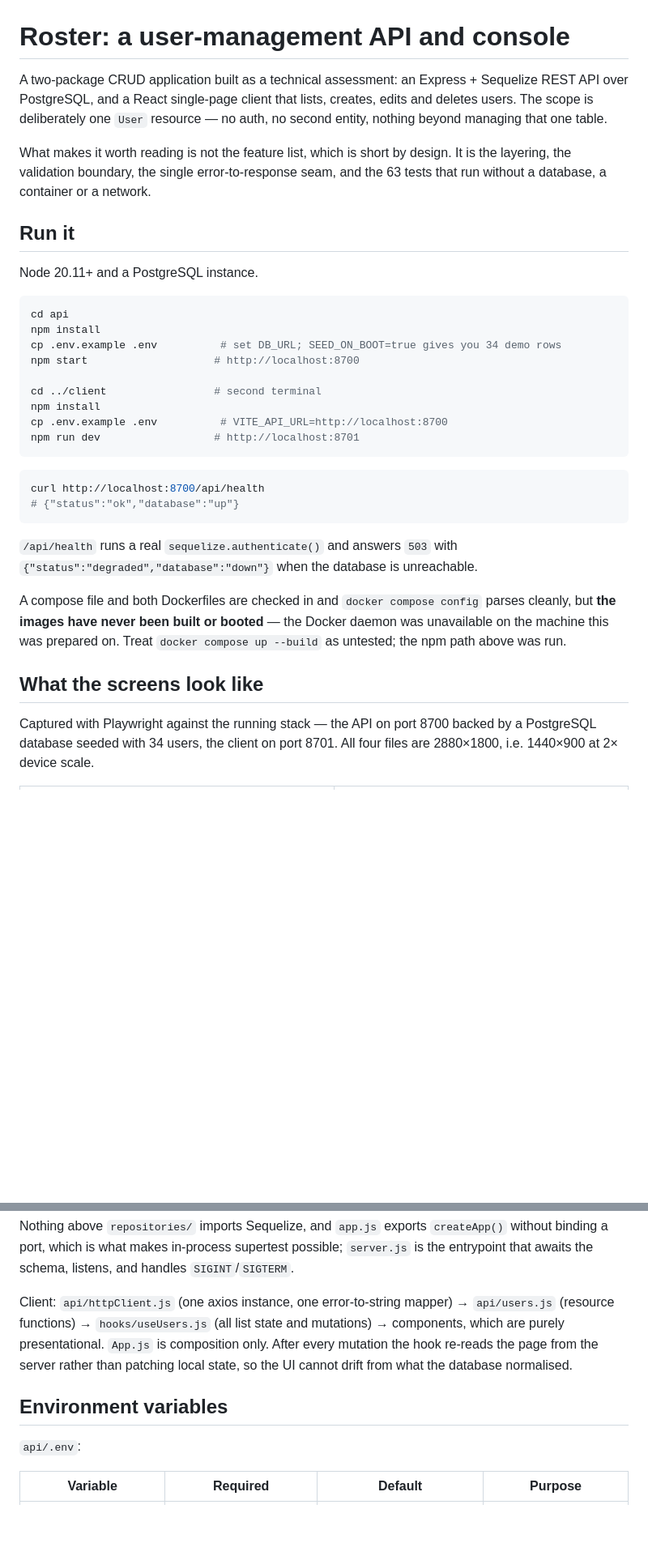
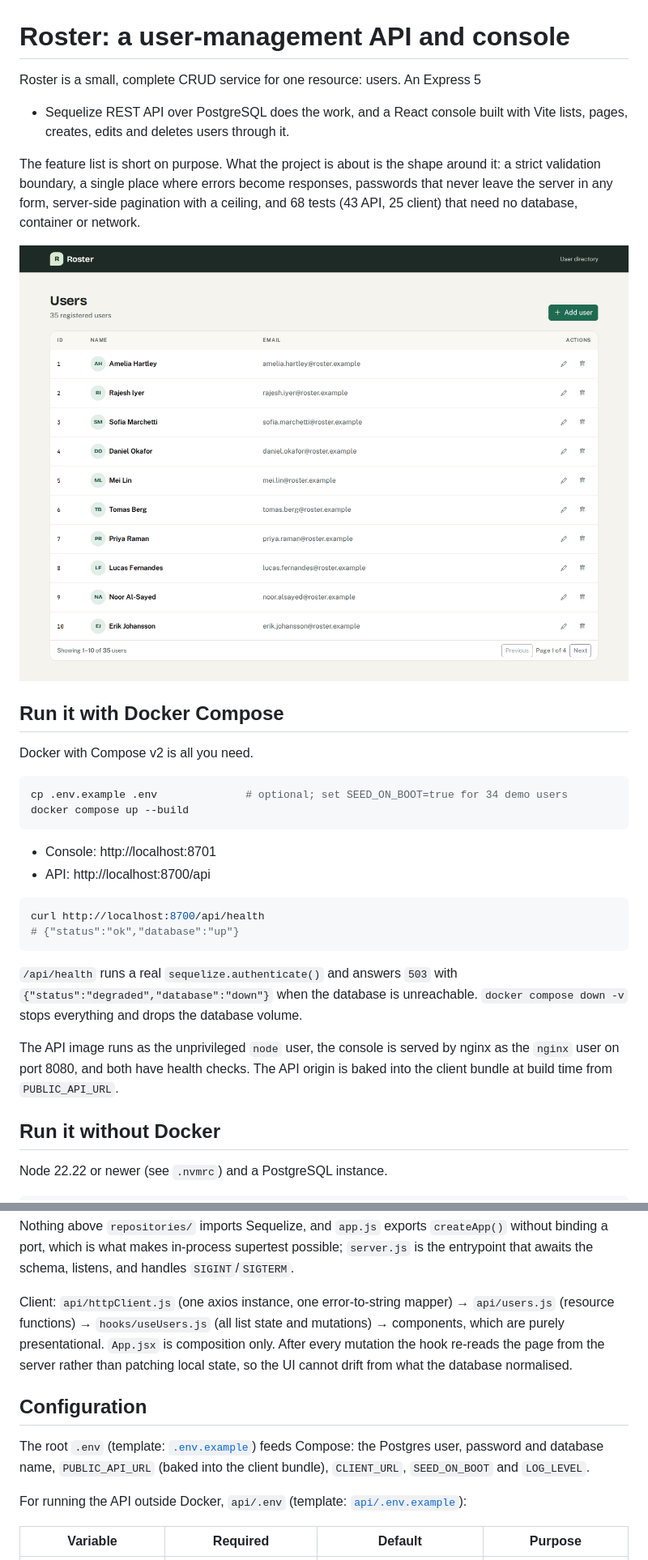
Before and after one commit to dev-sas002/fitco-test-project, a Markdown page: README.md, 2 parts joined by grey strips. Shown at 81% size. Rendered like a GitHub page; pictures changed too: docs/screenshots/01-users-list.png; blank space fills up the shorter version.

````diff
--- a/README.md
+++ b/README.md
@@ -1,29 +1,28 @@
 # Roster: a user-management API and console
 
-A two-package CRUD application built as a technical assessment: an Express +
-Sequelize REST API over PostgreSQL, and a React single-page client that lists,
-creates, edits and deletes users. The scope is deliberately one `User` resource
-— no auth, no second entity, nothing beyond managing that one table.
+Roster is a small, complete CRUD service for one resource: users. An Express 5
++ Sequelize REST API over PostgreSQL does the work, and a React console built
+with Vite lists, pages, creates, edits and deletes users through it.
 
-What makes it worth reading is not the feature list, which is short by design.
-It is the layering, the validation boundary, the single error-to-response seam,
-and the 63 tests that run without a database, a container or a network.
+The feature list is short on purpose. What the project is about is the shape
+around it: a strict validation boundary, a single place where errors become
+responses, passwords that never leave the server in any form, server-side
+pagination with a ceiling, and 68 tests (43 API, 25 client) that need no
+database, container or network.
 
-## Run it
+![The user list](docs/screenshots/01-users-list.png)
 
-Node 20.11+ and a PostgreSQL instance.
+## Run it with Docker Compose
+
+Docker with Compose v2 is all you need.
 
 ```bash
-cd api
-npm install
-cp .env.example .env          # set DB_URL; SEED_ON_BOOT=true gives you 34 demo rows
-npm start                    # http://localhost:8700
+cp .env.example .env              # optional; set SEED_ON_BOOT=true for 34 demo users
+docker compose up --build
+```
 
-cd ../client                 # second terminal
-npm install
-cp .env.example .env          # VITE_API_URL=http://localhost:8700
-npm run dev                  # http://localhost:8701
-```
+- Console: http://localhost:8701
+- API: http://localhost:8700/api
 
 ```bash
 curl http://localhost:8700/api/health
@@ -32,15 +31,13 @@ curl http://localhost:8700/api/health
 
 `/api/health` runs a real `sequelize.authenticate()` and answers `503` with
 `{"status":"degraded","database":"down"}` when the database is unreachable.
+`docker compose down -v` stops everything and drops the database volume.
 
-A compose file and both Dockerfiles are checked in and `docker compose config`
-parses cleanly, but **the images have never been built or booted** — the Docker
-daemon was unavailable on the machine this was prepared on. Treat
-`docker compose up --build` as untested; the npm path above was run.
+The API image runs as the unprivileged `node` user, the console is served by
+nginx as the `nginx` user on port 8080, and both have health checks. The API
+origin is baked into the client bundle at build time from `PUBLIC_API_URL`.
 
-## What the screens look like
+## Run it without Docker
 
-Captured with Playwright against the running stack — the API on port 8700 backed
-by a PostgreSQL database seeded with 34 users, the client on port 8701. All four
-files are 2880×1800, i.e. 1440×900 at 2× device scale.
+Node 22.22 or newer (see `.nvmrc`) and a PostgreSQL instance.
 
@@ -120,14 +170,19 @@ handles `SIGINT`/`SIGTERM`.
 
 Client: `api/httpClient.js` (one axios instance, one error-to-string mapper) →
 `api/users.js` (resource functions) → `hooks/useUsers.js` (all list state and
-mutations) → components, which are purely presentational. `App.js` is
+mutations) → components, which are purely presentational. `App.jsx` is
 composition only. After every mutation the hook re-reads the page from the
 server rather than patching local state, so the UI cannot drift from what the
 database normalised.
 
-## Environment variables
+## Configuration
 
-`api/.env`:
+The root `.env` (template: [`.env.example`](.env.example)) feeds Compose: the
+Postgres user, password and database name, `PUBLIC_API_URL` (baked into the
+client bundle), `CLIENT_URL`, `SEED_ON_BOOT` and `LOG_LEVEL`.
+
+For running the API outside Docker, `api/.env` (template:
+[`api/.env.example`](api/.env.example)):
 
 | Variable | Required | Default | Purpose |
 | --- | --- | --- | --- |
````
Also changed, not shown: other parts of README.md (+92 -46 lines), docs/api-transcript.md (+25 -22 lines), docs/original-behaviour.md (+1 -1 lines), docs/screenshots/02-pagination.png, docs/screenshots/03-edit-user.png, docs/screenshots/04-duplicate-email-error.png, docs/screenshots/05-mobile-list.png (added), 2 other files.
